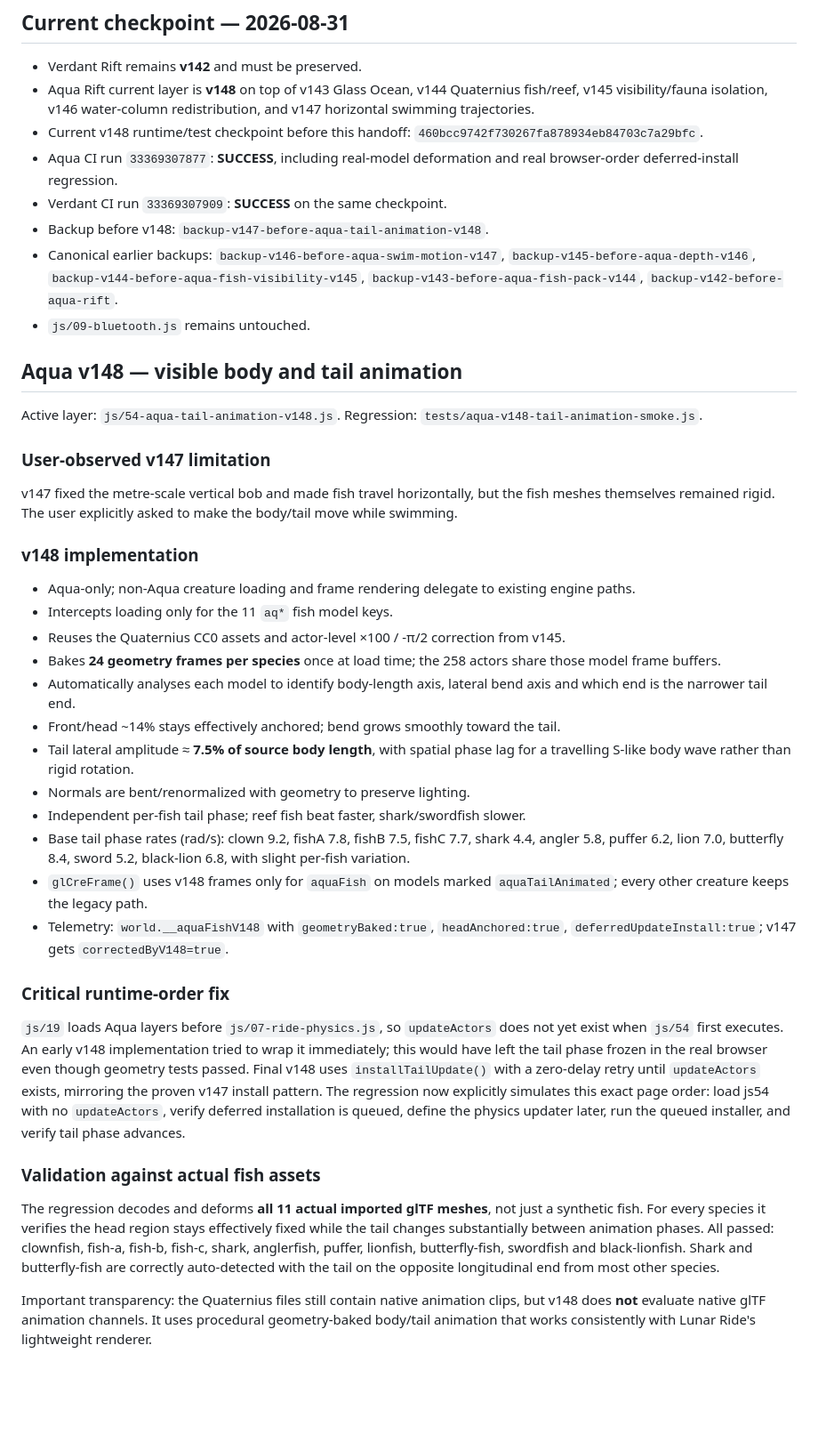
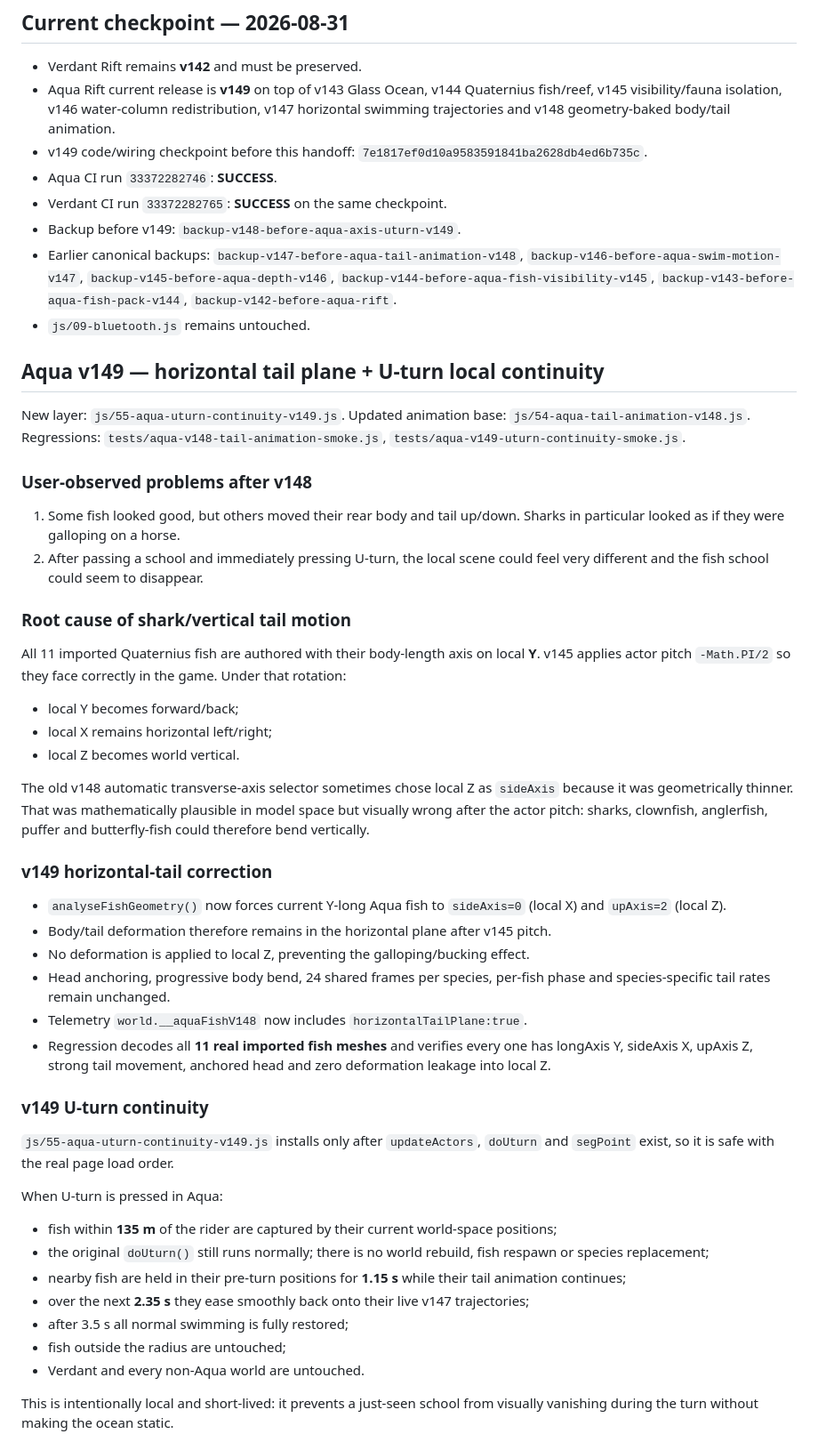
Before and after one commit to clinicbot/lunar-ride, a Markdown page: PROJECT_HANDOFF.md, the part around one of its changes. Shown at 89% size. GitHub-like rendering; blank space fills up the shorter version.

Commit message:
Update handoff for Aqua v149 axis and U-turn fixes

```diff
--- a/PROJECT_HANDOFF.md
+++ b/PROJECT_HANDOFF.md
@@ -13,39 +13,50 @@ Persistent continuation note. Before changing code, verify latest `fixes-build-9
 
 ## Current checkpoint — 2026-08-31
 - Verdant Rift remains **v142** and must be preserved.
-- Aqua Rift current layer is **v148** on top of v143 Glass Ocean, v144 Quaternius fish/reef, v145 visibility/fauna isolation, v146 water-column redistribution, and v147 horizontal swimming trajectories.
-- Current v148 runtime/test checkpoint before this handoff: `460bcc9742f730267fa878934eb84703c7a29bfc`.
-- Aqua CI run `33369307877`: **SUCCESS**, including real-model deformation and real browser-order deferred-install regression.
-- Verdant CI run `33369307909`: **SUCCESS** on the same checkpoint.
-- Backup before v148: `backup-v147-before-aqua-tail-animation-v148`.
-- Canonical earlier backups: `backup-v146-before-aqua-swim-motion-v147`, `backup-v145-before-aqua-depth-v146`, `backup-v144-before-aqua-fish-visibility-v145`, `backup-v143-before-aqua-fish-pack-v144`, `backup-v142-before-aqua-rift`.
+- Aqua Rift current release is **v149** on top of v143 Glass Ocean, v144 Quaternius fish/reef, v145 visibility/fauna isolation, v146 water-column redistribution, v147 horizontal swimming trajectories and v148 geometry-baked body/tail animation.
+- v149 code/wiring checkpoint before this handoff: `7e1817ef0d10a9583591841ba2628db4ed6b735c`.
+- Aqua CI run `33372282746`: **SUCCESS**.
+- Verdant CI run `33372282765`: **SUCCESS** on the same checkpoint.
+- Backup before v149: `backup-v148-before-aqua-axis-uturn-v149`.
+- Earlier canonical backups: `backup-v147-before-aqua-tail-animation-v148`, `backup-v146-before-aqua-swim-motion-v147`, `backup-v145-before-aqua-depth-v146`, `backup-v144-before-aqua-fish-visibility-v145`, `backup-v143-before-aqua-fish-pack-v144`, `backup-v142-before-aqua-rift`.
 - `js/09-bluetooth.js` remains untouched.
 
-## Aqua v148 — visible body and tail animation
-Active layer: `js/54-aqua-tail-animation-v148.js`.
-Regression: `tests/aqua-v148-tail-animation-smoke.js`.
+## Aqua v149 — horizontal tail plane + U-turn local continuity
+New layer: `js/55-aqua-uturn-continuity-v149.js`.
+Updated animation base: `js/54-aqua-tail-animation-v148.js`.
+Regressions: `tests/aqua-v148-tail-animation-smoke.js`, `tests/aqua-v149-uturn-continuity-smoke.js`.
 
-### User-observed v147 limitation
-v147 fixed the metre-scale vertical bob and made fish travel horizontally, but the fish meshes themselves remained rigid. The user explicitly asked to make the body/tail move while swimming.
+### User-observed problems after v148
+1. Some fish looked good, but others moved their rear body and tail up/down. Sharks in particular looked as if they were galloping on a horse.
+2. After passing a school and immediately pressing U-turn, the local scene could feel very different and the fish school could seem to disappear.
 
-### v148 implementation
-- Aqua-only; non-Aqua creature loading and frame rendering delegate to existing engine paths.
-- Intercepts loading only for the 11 `aq*` fish model keys.
-- Reuses the Quaternius CC0 assets and actor-level ×100 / -π/2 correction from v145.
-- Bakes **24 geometry frames per species** once at load time; the 258 actors share those model frame buffers.
-- Automatically analyses each model to identify body-length axis, lateral bend axis and which end is the narrower tail end.
-- Front/head ~14% stays effectively anchored; bend grows smoothly toward the tail.
-- Tail lateral amplitude ≈ **7.5% of source body length**, with spatial phase lag for a travelling S-like body wave rather than rigid rotation.
-- Normals are bent/renormalized with geometry to preserve lighting.
-- Independent per-fish tail phase; reef fish beat faster, shark/swordfish slower.
-- Base tail phase rates (rad/s): clown 9.2, fishA 7.8, fishB 7.5, fishC 7.7, shark 4.4, angler 5.8, puffer 6.2, lion 7.0, butterfly 8.4, sword 5.2, black-lion 6.8, with slight per-fish variation.
-- `glCreFrame()` uses v148 frames only for `aquaFish` on models marked `aquaTailAnimated`; every other creature keeps the legacy path.
-- Telemetry: `world.__aquaFishV148` with `geometryBaked:true`, `headAnchored:true`, `deferredUpdateInstall:true`; v147 gets `correctedByV148=true`.
+### Root cause of shark/vertical tail motion
+All 11 imported Quaternius fish are authored with their body-length axis on local **Y**. v145 applies actor pitch `-Math.PI/2` so they face correctly in the game. Under that rotation:
+- local Y becomes forward/back;
+- local X remains horizontal left/right;
+- local Z becomes world vertical.
 
-### Critical runtime-order fix
-`js/19` loads Aqua layers before `js/07-ride-physics.js`, so `updateActors` does not yet exist when `js/54` first executes. An early v148 implementation tried to wrap it immediately; this would have left the tail phase frozen in the real browser even though geometry tests passed. Final v148 uses `installTailUpdate()` with a zero-delay retry until `updateActors` exists, mirroring the proven v147 install pattern. The regression now explicitly simulates this exact page order: load js54 with no `updateActors`, verify deferred installation is queued, define the physics updater later, run the queued installer, and verify tail phase advances.
+The old v148 automatic transverse-axis selector sometimes chose local Z as `sideAxis` because it was geometrically thinner. That was mathematically plausible in model space but visually wrong after the actor pitch: sharks, clownfish, anglerfish, puffer and butterfly-fish could therefore bend vertically.
 
-### Validation against actual fish assets
-The regression decodes and deforms **all 11 actual imported glTF meshes**, not just a synthetic fish. For every species it verifies the head region stays effectively fixed while the tail changes substantially between animation phases. All passed: clownfish, fish-a, fish-b, fish-c, shark, anglerfish, puffer, lionfish, butterfly-fish, swordfish and black-lionfish. Shark and butterfly-fish are correctly auto-detected with the tail on the opposite longitudinal end from most other species.
+### v149 horizontal-tail correction
+- `analyseFishGeometry()` now forces current Y-long Aqua fish to `sideAxis=0` (local X) and `upAxis=2` (local Z).
+- Body/tail deformation therefore remains in the horizontal plane after v145 pitch.
+- No deformation is applied to local Z, preventing the galloping/bucking effect.
+- Head anchoring, progressive body bend, 24 shared frames per species, per-fish phase and species-specific tail rates remain unchanged.
+- Telemetry `world.__aquaFishV148` now includes `horizontalTailPlane:true`.
+- Regression decodes all **11 real imported fish meshes** and verifies every one has longAxis Y, sideAxis X, upAxis Z, strong tail movement, anchored head and zero deformation leakage into local Z.
 
-Important transparency: the Quaternius files still contain native animation clips, but v148 does **not** evaluate native glTF animation channels. It uses procedural geometry-baked body/tail animation that works consistently with Lunar Ride's lightweight renderer.
+### v149 U-turn continuity
+`js/55-aqua-uturn-continuity-v149.js` installs only after `updateActors`, `doUturn` and `segPoint` exist, so it is safe with the real page load order.
+
+When U-turn is pressed in Aqua:
+- fish within **135 m** of the rider are captured by their current world-space positions;
+- the original `doUturn()` still runs normally; there is no world rebuild, fish respawn or species replacement;
+- nearby fish are held in their pre-turn positions for **1.15 s** while their tail animation continues;
+- over the next **2.35 s** they ease smoothly back onto their live v147 trajectories;
+- after 3.5 s all normal swimming is fully restored;
+- fish outside the radius are untouched;
+- Verdant and every non-Aqua world are untouched.
+
+This is intentionally local and short-lived: it prevents a just-seen school from visually vanishing during the turn without making the ocean static.
+
```
Also changed, not shown: other parts of PROJECT_HANDOFF.md (+46 -25 lines).
